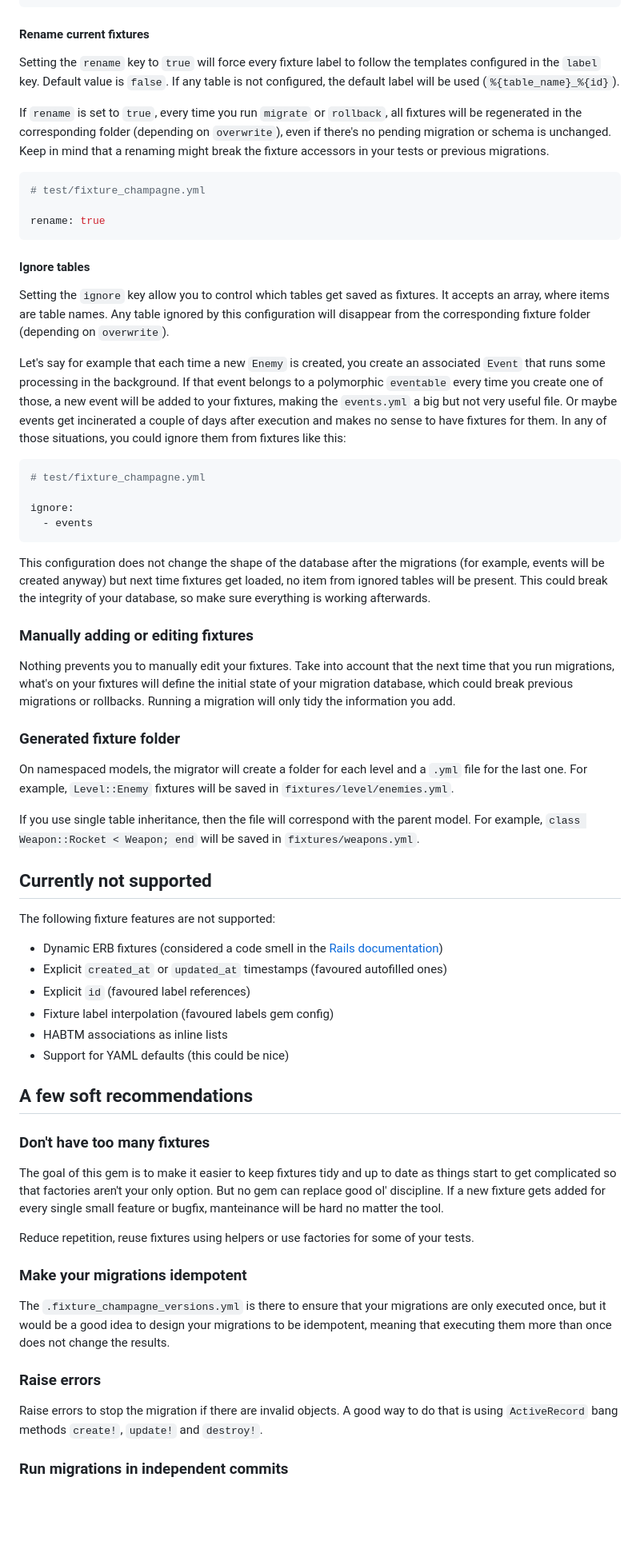
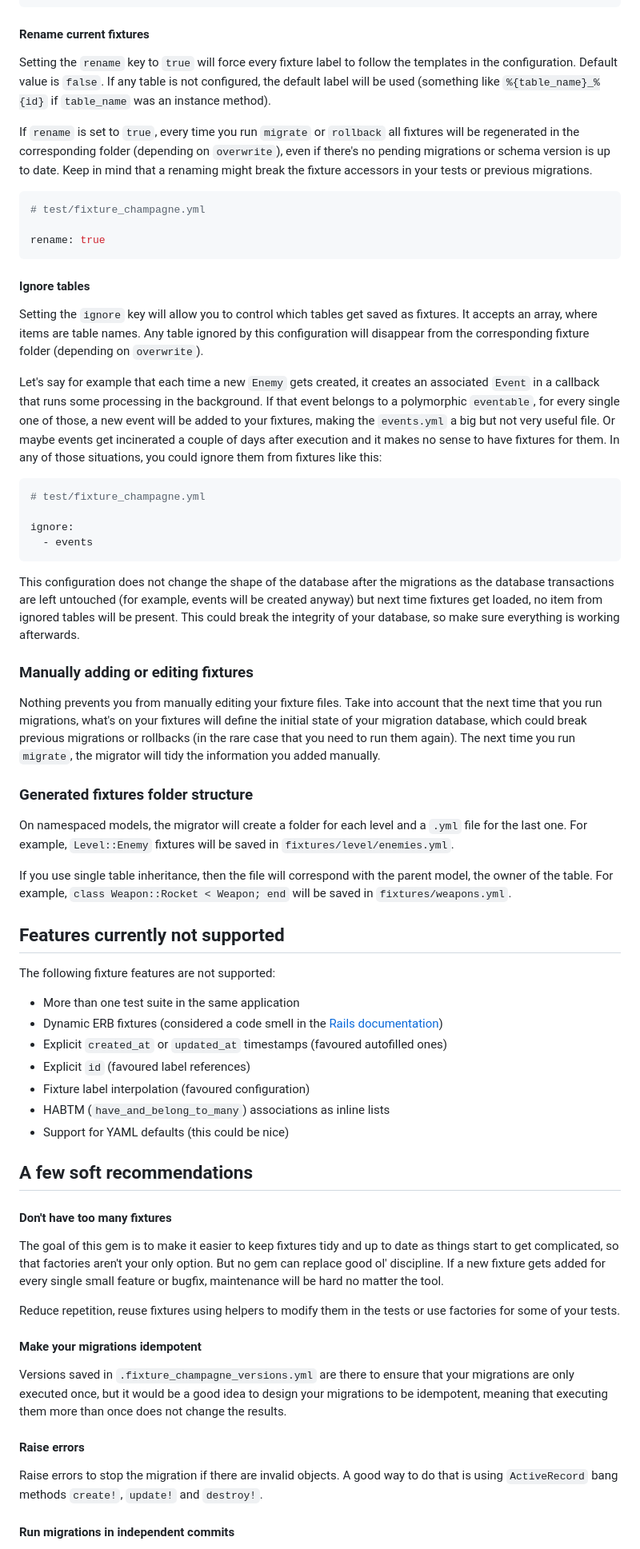
Before and after one commit to jguecaimburu/fixture_champagne, a Markdown page: README.md, the part around one of its changes. Shown at 80% size. GitHub-like rendering; blank space fills up the shorter version.

Commit message:
Initial Release: Typo in documentation

````diff
--- a/README.md
+++ b/README.md
@@ -160,9 +169,9 @@ initial_enemy:
 
 #### Rename current fixtures
 
-Setting the `rename` key to `true` will force every fixture label to follow the templates configured in the `label` key. Default value is `false`. If any table is not configured, the default label will be used (`%{table_name}_%{id}`).
+Setting the `rename` key to `true` will force every fixture label to follow the templates in the configuration. Default value is `false`. If any table is not configured, the default label will be used (something like `%{table_name}_%{id}` if `table_name` was an instance method).
 
-If `rename` is set to `true`, every time you run `migrate` or `rollback`, all fixtures will be regenerated in the corresponding folder (depending on `overwrite`), even if there's no pending migration or schema is unchanged. Keep in mind that a renaming might break the fixture accessors in your tests or previous migrations.
+If `rename` is set to `true`, every time you run `migrate` or `rollback` all fixtures will be regenerated in the corresponding folder (depending on `overwrite`), even if there's no pending migrations or schema version is up to date. Keep in mind that a renaming might break the fixture accessors in your tests or previous migrations.
 
 ```yaml
 # test/fixture_champagne.yml
@@ -172,9 +181,9 @@ rename: true
 
 #### Ignore tables
 
-Setting the `ignore` key allow you to control which tables get saved as fixtures. It accepts an array, where items are table names. Any table ignored by this configuration will disappear from the corresponding fixture folder (depending on `overwrite`).
+Setting the `ignore` key will allow you to control which tables get saved as fixtures. It accepts an array, where items are table names. Any table ignored by this configuration will disappear from the corresponding fixture folder (depending on `overwrite`).
 
-Let's say for example that each time a new `Enemy` is created, you create an associated `Event` that runs some processing in the background. If that event belongs to a polymorphic `eventable` every time you create one of those, a new event will be added to your fixtures, making the `events.yml` a big but not very useful file. Or maybe events get incinerated a couple of days after execution and makes no sense to have fixtures for them. In any of those situations, you could ignore them from fixtures like this:
+Let's say for example that each time a new `Enemy` gets created, it creates an associated `Event` in a callback that runs some processing in the background. If that event belongs to a polymorphic `eventable`, for every single one of those, a new event will be added to your fixtures, making the `events.yml` a big but not very useful file. Or maybe events get incinerated a couple of days after execution and it makes no sense to have fixtures for them. In any of those situations, you could ignore them from fixtures like this:
 
 ```yaml
 # test/fixture_champagne.yml
@@ -183,44 +192,49 @@ ignore:
   - events
 ```
 
-This configuration does not change the shape of the database after the migrations (for example, events will be created anyway) but next time fixtures get loaded, no item from ignored tables will be present. This could break the integrity of your database, so make sure everything is working afterwards.
+This configuration does not change the shape of the database after the migrations as the database transactions are left untouched (for example, events will be created anyway) but next time fixtures get loaded, no item from ignored tables will be present. This could break the integrity of your database, so make sure everything is working afterwards.
+
 
 ### Manually adding or editing fixtures
 
-Nothing prevents you to manually edit your fixtures. Take into account that the next time that you run migrations, what's on your fixtures will define the initial state of your migration database, which could break previous migrations or rollbacks. Running a migration will only tidy the information you add.
+Nothing prevents you from manually editing your fixture files. Take into account that the next time that you run migrations, what's on your fixtures will define the initial state of your migration database, which could break previous migrations or rollbacks (in the rare case that you need to run them again). The next time you run `migrate`, the migrator will tidy the information you added manually.
 
-### Generated fixture folder
+
+### Generated fixtures folder structure
 
 On namespaced models, the migrator will create a folder for each level and a `.yml` file for the last one. For example, `Level::Enemy` fixtures will be saved in `fixtures/level/enemies.yml`.
 
-If you use single table inheritance, then the file will correspond with the parent model. For example, `class Weapon::Rocket < Weapon; end` will be saved in `fixtures/weapons.yml`.
+If you use single table inheritance, then the file will correspond with the parent model, the owner of the table. For example, `class Weapon::Rocket < Weapon; end` will be saved in `fixtures/weapons.yml`.
 
 
-## Currently not supported
+## Features currently not supported
 
 The following fixture features are not supported:
+- More than one test suite in the same application
 - Dynamic ERB fixtures (considered a code smell in the [Rails documentation](https://edgeapi.rubyonrails.org/classes/ActiveRecord/FixtureSet.html))
 - Explicit `created_at` or `updated_at` timestamps (favoured autofilled ones)
 - Explicit `id` (favoured label references)
-- Fixture label interpolation (favoured labels gem config)
-- HABTM associations as inline lists
+- Fixture label interpolation (favoured configuration)
+- HABTM (`have_and_belong_to_many`) associations as inline lists
 - Support for YAML defaults (this could be nice)
+
 
 ##  A few soft recommendations
 
-### Don't have too many fixtures
 
-The goal of this gem is to make it easier to keep fixtures tidy and up to date as things start to get complicated so that factories aren't your only option. But no gem can replace good ol' discipline. If a new fixture gets added for every single small feature or bugfix, manteinance will be hard no matter the tool.
+#### Don't have too many fixtures
 
-Reduce repetition, reuse fixtures using helpers or use factories for some of your tests.
+The goal of this gem is to make it easier to keep fixtures tidy and up to date as things start to get complicated, so that factories aren't your only option. But no gem can replace good ol' discipline. If a new fixture gets added for every single small feature or bugfix, maintenance will be hard no matter the tool.
 
-### Make your migrations idempotent
+Reduce repetition, reuse fixtures using helpers to modify them in the tests or use factories for some of your tests.
 
-The `.fixture_champagne_versions.yml` is there to ensure that your migrations are only executed once, but it would be a good idea to design your migrations to be idempotent, meaning that executing them more than once does not change the results.
+#### Make your migrations idempotent
 
-### Raise errors
+Versions saved in `.fixture_champagne_versions.yml` are there to ensure that your migrations are only executed once, but it would be a good idea to design your migrations to be idempotent, meaning that executing them more than once does not change the results.
+
+#### Raise errors
 
 Raise errors to stop the migration if there are invalid objects. A good way to do that is using `ActiveRecord` bang methods `create!`, `update!` and `destroy!`.
 
-### Run migrations in independent commits
+#### Run migrations in independent commits
 
````
Also changed, not shown: other parts of README.md (+25 -19 lines).
